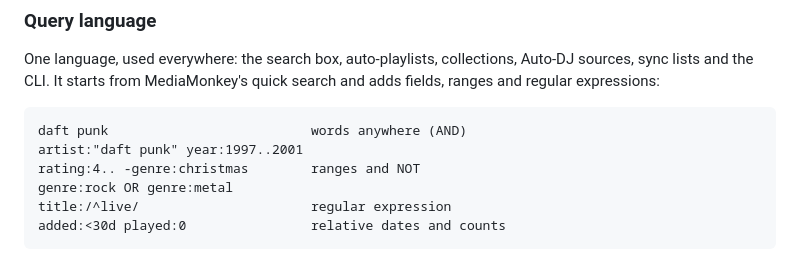
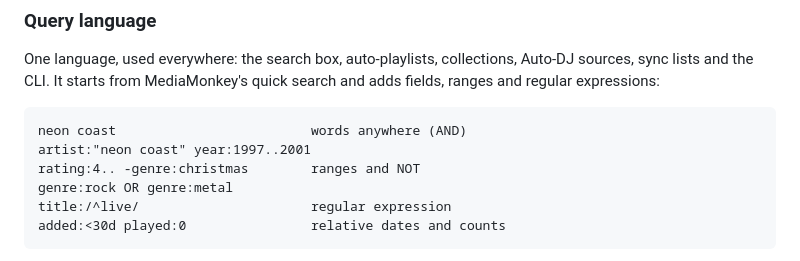
Before and after one commit to matt-shearing/omamp, a Markdown page: docs/plan/advanced-mode.md, the part around the change. Drawn GitHub-style.

````diff
--- a/docs/plan/advanced-mode.md
+++ b/docs/plan/advanced-mode.md
@@ -120,8 +120,8 @@ Auto-DJ sources, sync lists and the CLI. It starts from MediaMonkey's quick
 search and adds fields, ranges and regular expressions:
 
 ```text
-daft punk                          words anywhere (AND)
-artist:"daft punk" year:1997..2001
+neon coast                         words anywhere (AND)
+artist:"neon coast" year:1997..2001
 rating:4.. -genre:christmas        ranges and NOT
 genre:rock OR genre:metal
 title:/^live/                      regular expression
````
Also changed, not shown: README.md (+6 -0 lines), omarchy-plugin/README.md (added, +80 -0 lines), docs/omarchy-plugin.png (added), 7 other files.
